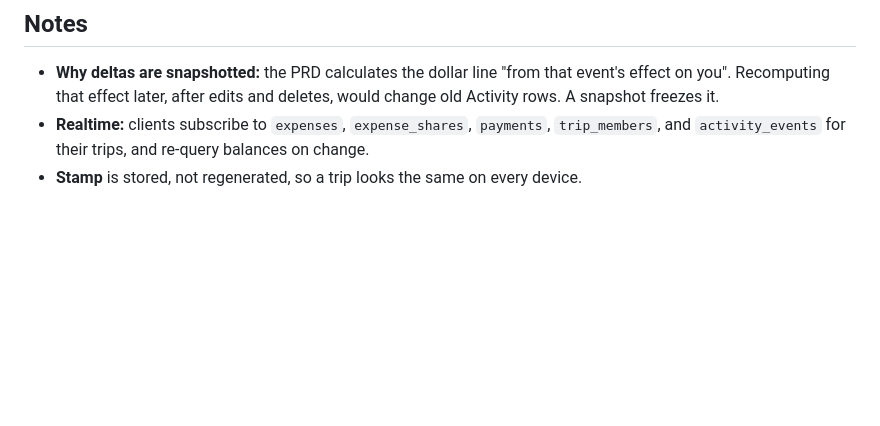
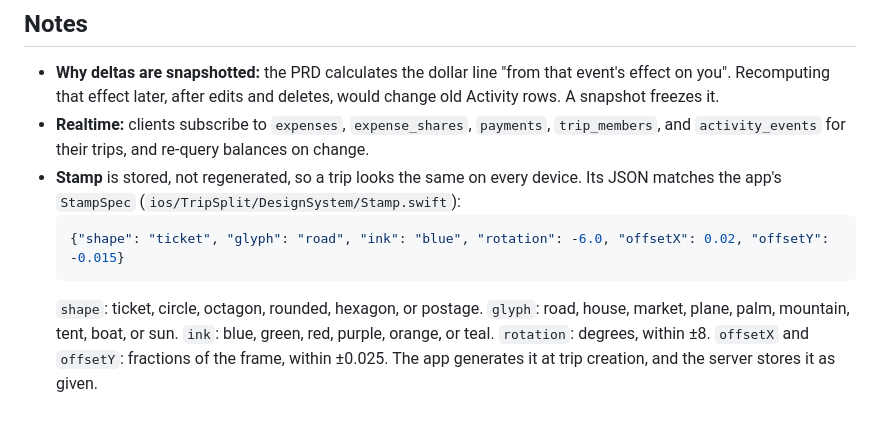
Before and after one commit to taytayrad/tripsplit-ios, a Markdown page: docs/data-model.md, the part around one of its changes. Rendered like a GitHub page; blank space fills up the shorter version.

````diff
--- a/docs/data-model.md
+++ b/docs/data-model.md
@@ -137,4 +137,8 @@ Every multi-row money write is one function in one transaction, so invariants ho
 
 - **Why deltas are snapshotted:** the PRD calculates the dollar line "from that event's effect on you". Recomputing that effect later, after edits and deletes, would change old Activity rows. A snapshot freezes it.
 - **Realtime:** clients subscribe to `expenses`, `expense_shares`, `payments`, `trip_members`, and `activity_events` for their trips, and re-query balances on change.
-- **Stamp** is stored, not regenerated, so a trip looks the same on every device.
+- **Stamp** is stored, not regenerated, so a trip looks the same on every device. Its JSON matches the app's `StampSpec` (`ios/TripSplit/DesignSystem/Stamp.swift`):
+  ```json
+  {"shape": "ticket", "glyph": "road", "ink": "blue", "rotation": -6.0, "offsetX": 0.02, "offsetY": -0.015}
+  ```
+  `shape`: ticket, circle, octagon, rounded, hexagon, or postage. `glyph`: road, house, market, plane, palm, mountain, tent, boat, or sun. `ink`: blue, green, red, purple, orange, or teal. `rotation`: degrees, within ±8. `offsetX` and `offsetY`: fractions of the frame, within ±0.025. The app generates it at trip creation, and the server stores it as given.
````
Also changed, not shown: other parts of docs/data-model.md (+1 -1 lines), docs/implementation-plan.md (+2 -0 lines), docs/screen-map.md (+3 -1 lines).
